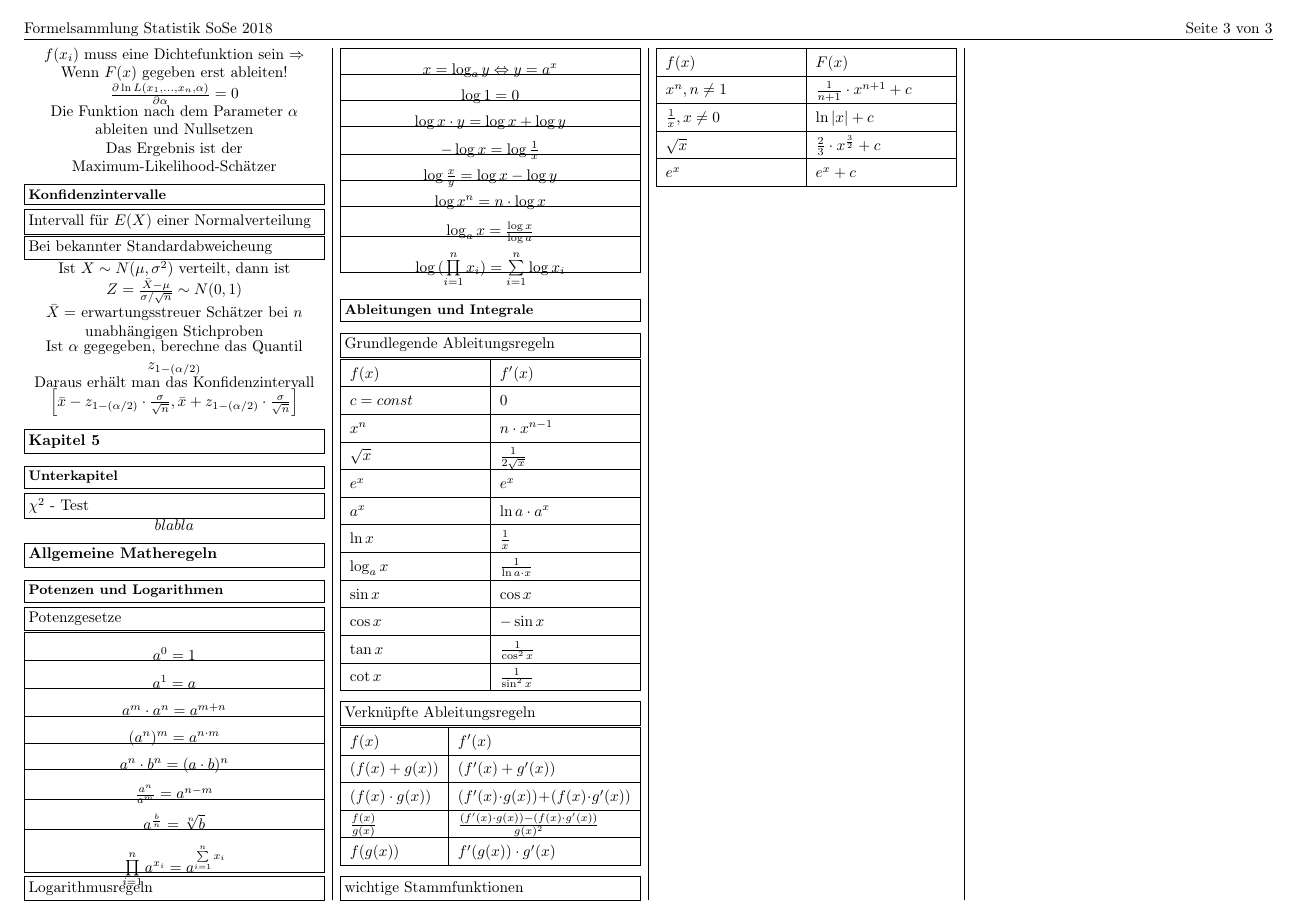
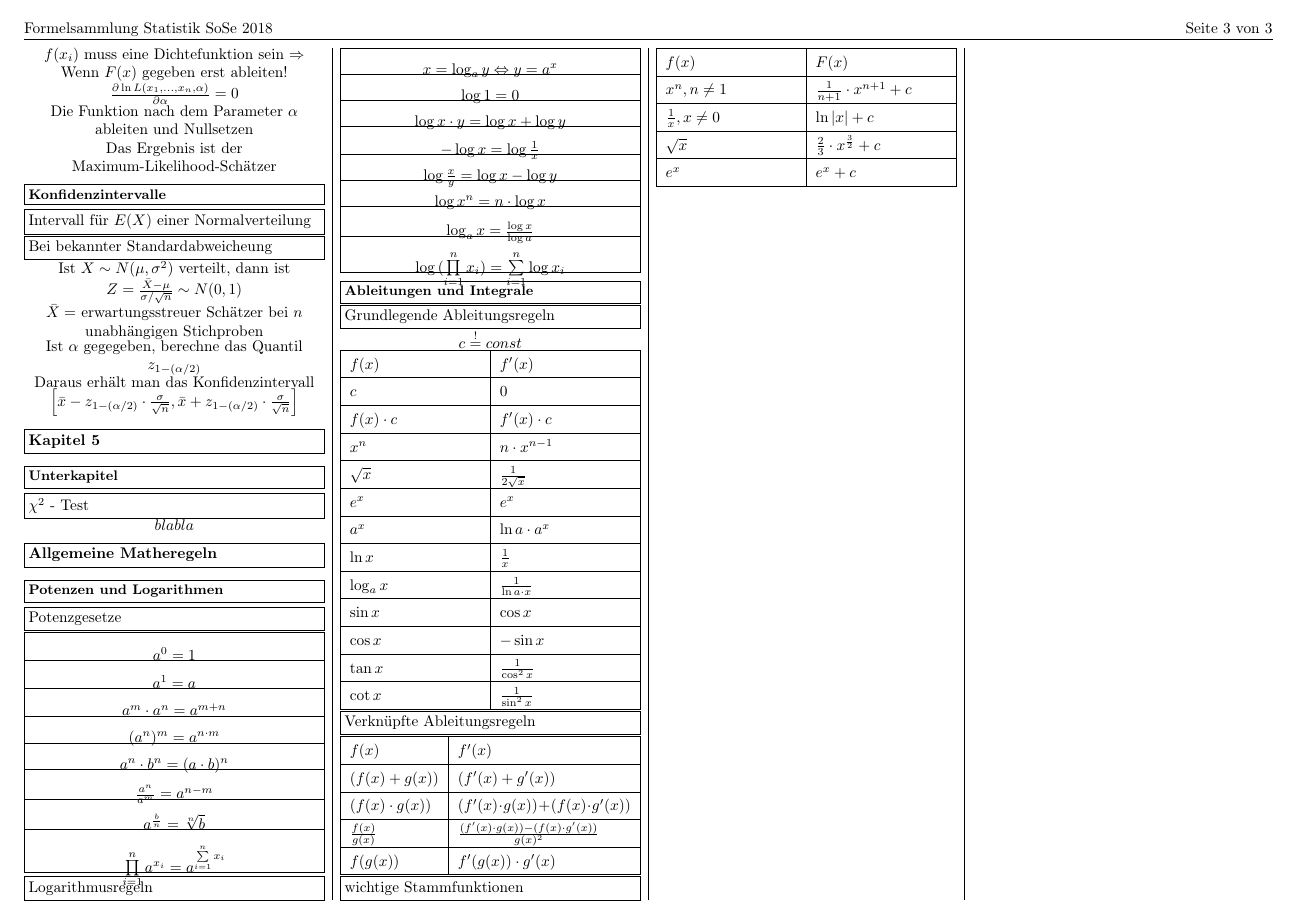
Before and after one commit to Baudster/statistikFormelsammlung, a LaTeX document (Formelsammlung.tex): page 3 of 3. Compiled offline with pdfLaTeX.

Commit message:
ableitungsfoo (anwendung einer verknüpften regel)

```diff
--- a/Formelsammlung.tex
+++ b/Formelsammlung.tex
@@ -463,32 +463,35 @@
 	\subheading{Ableitungen und Integrale}
 
 	\subsubheading{Grundlegende Ableitungsregeln}
+	\ccontent{$c \stackrel{!}{=} const$}
 	\def\arraystretch{1.5}%
 	\begin{tabularx}{\columnwidth}{|X|X|}
 		\cline{1-2}
-		$f(x)$      & $f'(x)$                    \\
+		$f(x)$          & $f'(x)$                    \\
 		\cline{1-2}
-		$c = const$ & $0$                        \\
+		$c$		        & $0$                        \\
 		\cline{1-2}
-		$x^n$       & $n \cdot x^{n-1}$          \\
+		$f(x) \cdot c$	& $f'(x) \cdot c$            \\
 		\cline{1-2}
-		$\sqrt{x}$  & $\frac{1}{2\sqrt{x}}$      \\
+		$x^n$           & $n \cdot x^{n-1}$          \\
 		\cline{1-2}
-		$e^x$       & $e^x$                      \\
+		$\sqrt{x}$      & $\frac{1}{2\sqrt{x}}$      \\
 		\cline{1-2}
-		$a^x$       & $\ln a \cdot a^x$          \\
+		$e^x$           & $e^x$                      \\
 		\cline{1-2}
-		$\ln x$     & $\frac{1}{x}$              \\
+		$a^x$           & $\ln a \cdot a^x$          \\
 		\cline{1-2}
-		$\log_a x$  & $\frac{1}{\ln  a \cdot x}$ \\
+		$\ln x$         & $\frac{1}{x}$              \\
 		\cline{1-2}
-		$\sin{x}$   & $\cos{x}$                  \\
+		$\log_a x$      & $\frac{1}{\ln  a \cdot x}$ \\
 		\cline{1-2}
-		$\cos{x}$   & $-\sin{x}$                 \\
+		$\sin{x}$       & $\cos{x}$                  \\
 		\cline{1-2}
-		$\tan{x}$   & $\frac{1}{\cos^2{x}}$      \\
+		$\cos{x}$       & $-\sin{x}$                 \\
 		\cline{1-2}
-		$\cot{x}$   & $\frac{1}{\sin^2{x}}$      \\
+		$\tan{x}$       & $\frac{1}{\cos^2{x}}$      \\
+		\cline{1-2}
+		$\cot{x}$       & $\frac{1}{\sin^2{x}}$      \\
 		\cline{1-2}
 	\end{tabularx}
 
```
Also changed, not shown: Formelsammlung.pdf.
